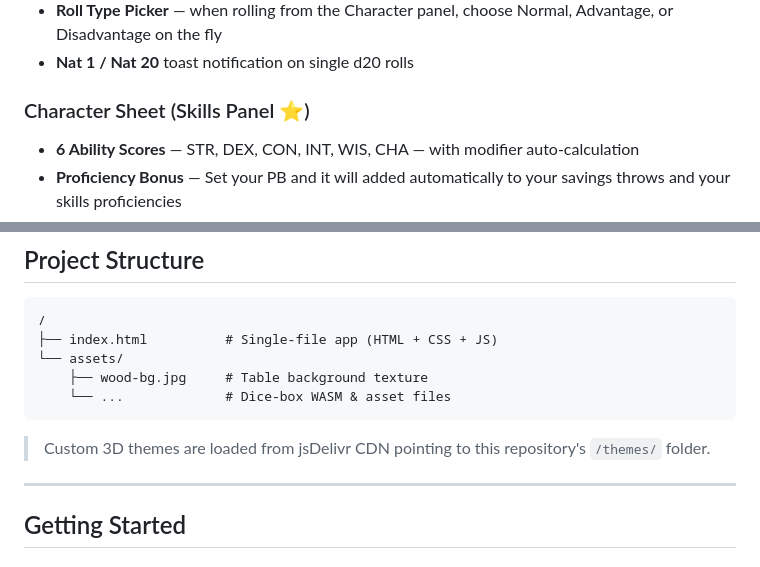
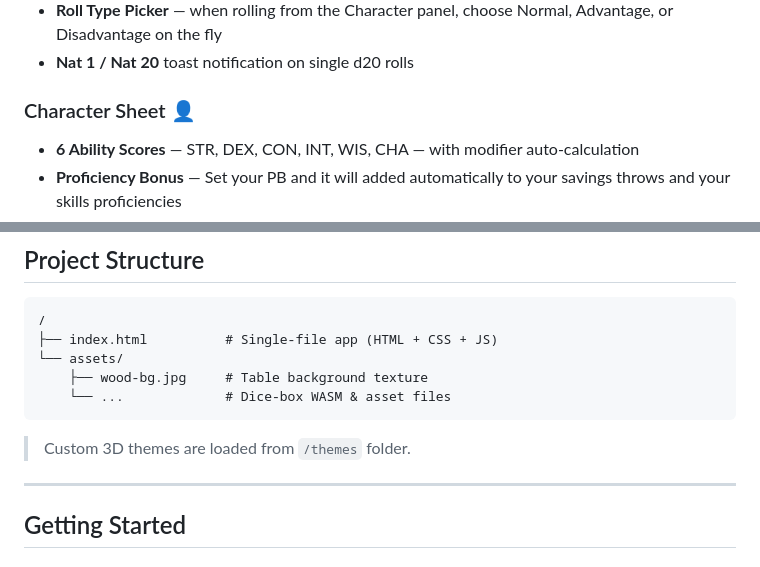
Before and after one commit to dnd5e-dice-roller/dnd5e-dice-roller.github.io, a Markdown page: README.md, 2 parts joined by grey strips. GitHub-like rendering.

````diff
--- a/README.md
+++ b/README.md
@@ -14,7 +14,7 @@ A physics-based 3D dice roller built for **Dungeons & Dragons 5e**, running enti
 - **Roll Type Picker** — when rolling from the Character panel, choose Normal, Advantage, or Disadvantage on the fly
 - **Nat 1 / Nat 20** toast notification on single d20 rolls
 
-### Character Sheet (Skills Panel ⭐)
+### Character Sheet 👤
 - **6 Ability Scores** — STR, DEX, CON, INT, WIS, CHA — with modifier auto-calculation
 - **Proficiency Bonus** — Set your PB and it will added automatically to your savings throws and your skills proficiencies
 - **Saving Throws** — roll any save directly; mark proficiency per ability
@@ -64,7 +64,7 @@ A physics-based 3D dice roller built for **Dungeons & Dragons 5e**, running enti
     └── ...             # Dice-box WASM & asset files
 ```
 
-> Custom 3D themes are loaded from jsDelivr CDN pointing to this repository's `/themes/` folder.
+> Custom 3D themes are loaded from `/themes` folder.
 
 ---
 
````
